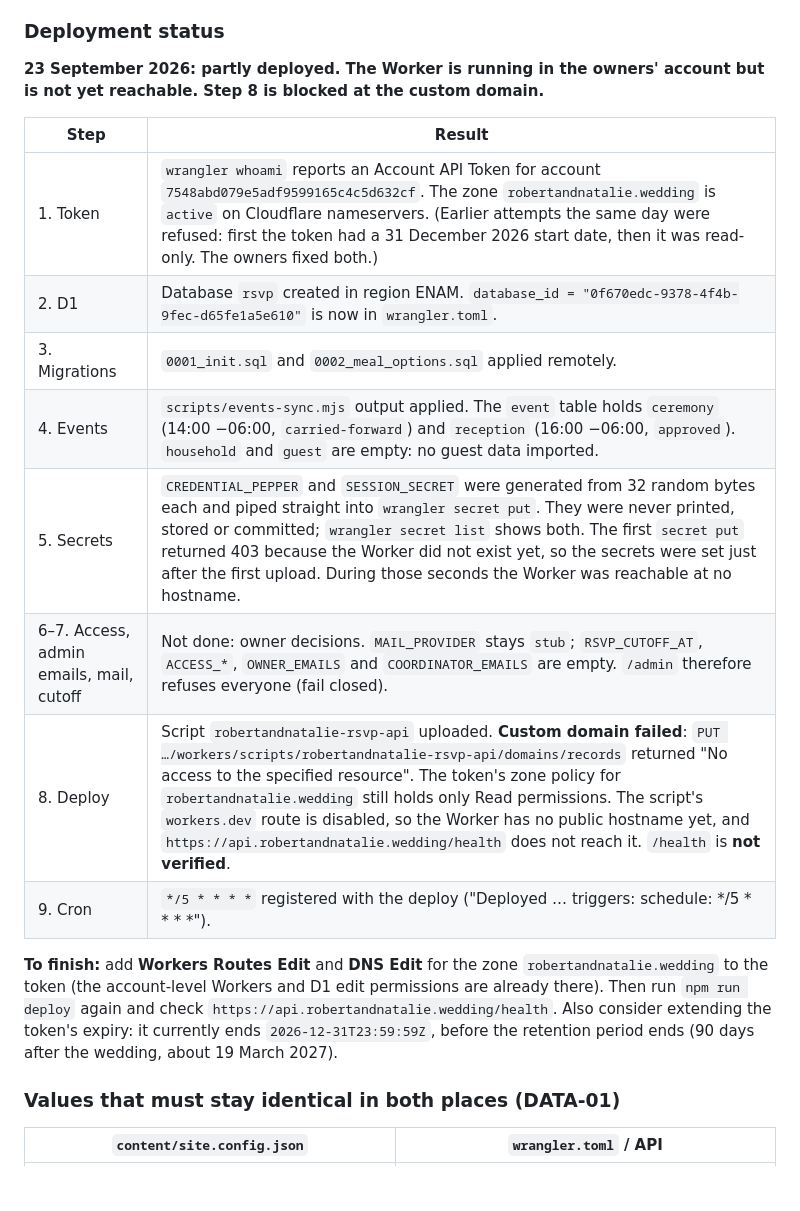
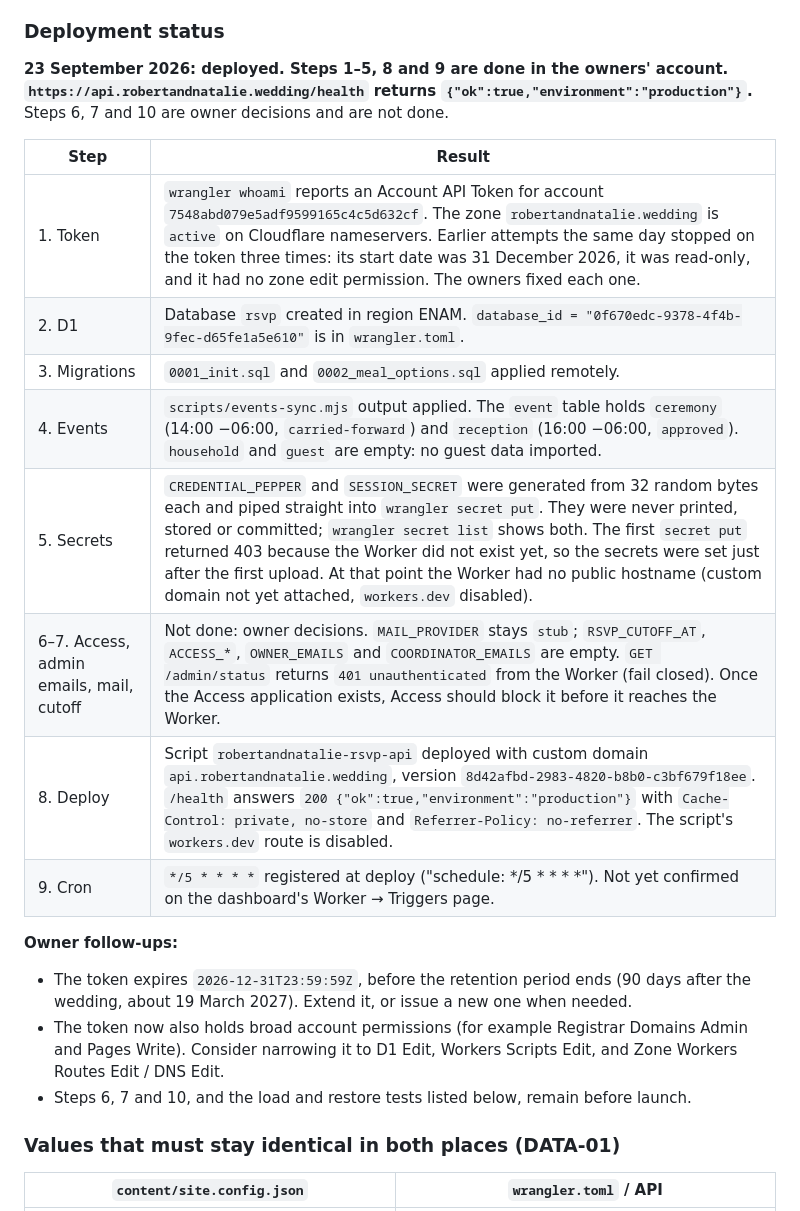
Before and after one commit to coulsonrw/robertandnatalie, a Markdown page: backend/README.md, the part around the change. Rendered like a GitHub page; blank space fills up the shorter version.

Commit message:
Record completed RSVP deployment: custom domain attached, /health returns ok
Co-Authored-By: Claude Opus 5.5 <noreply@anthropic.com>
Claude-Session: https://claude.ai/code/session_011fQiWhC8kSkKbhASpq65Hy

```diff
--- a/backend/README.md
+++ b/backend/README.md
@@ -76,20 +76,23 @@ Prerequisites: a Cloudflare account owned by Robert / Natalie (not a developer's
 
 ### Deployment status
 
-**23 September 2026: partly deployed. The Worker is running in the owners' account but is not yet reachable. Step 8 is blocked at the custom domain.**
+**23 September 2026: deployed. Steps 1–5, 8 and 9 are done in the owners' account. `https://api.robertandnatalie.wedding/health` returns `{"ok":true,"environment":"production"}`.** Steps 6, 7 and 10 are owner decisions and are not done.
 
 | Step | Result |
 |---|---|
-| 1. Token | `wrangler whoami` reports an Account API Token for account `7548abd079e5adf9599165c4c5d632cf`. The zone `robertandnatalie.wedding` is `active` on Cloudflare nameservers. (Earlier attempts the same day were refused: first the token had a 31 December 2026 start date, then it was read-only. The owners fixed both.) |
-| 2. D1 | Database `rsvp` created in region ENAM. `database_id = "0f670edc-9378-4f4b-9fec-d65fe1a5e610"` is now in `wrangler.toml`. |
+| 1. Token | `wrangler whoami` reports an Account API Token for account `7548abd079e5adf9599165c4c5d632cf`. The zone `robertandnatalie.wedding` is `active` on Cloudflare nameservers. Earlier attempts the same day stopped on the token three times: its start date was 31 December 2026, it was read-only, and it had no zone edit permission. The owners fixed each one. |
+| 2. D1 | Database `rsvp` created in region ENAM. `database_id = "0f670edc-9378-4f4b-9fec-d65fe1a5e610"` is in `wrangler.toml`. |
 | 3. Migrations | `0001_init.sql` and `0002_meal_options.sql` applied remotely. |
 | 4. Events | `scripts/events-sync.mjs` output applied. The `event` table holds `ceremony` (14:00 −06:00, `carried-forward`) and `reception` (16:00 −06:00, `approved`). `household` and `guest` are empty: no guest data imported. |
-| 5. Secrets | `CREDENTIAL_PEPPER` and `SESSION_SECRET` were generated from 32 random bytes each and piped straight into `wrangler secret put`. They were never printed, stored or committed; `wrangler secret list` shows both. The first `secret put` returned 403 because the Worker did not exist yet, so the secrets were set just after the first upload. During those seconds the Worker was reachable at no hostname. |
-| 6–7. Access, admin emails, mail, cutoff | Not done: owner decisions. `MAIL_PROVIDER` stays `stub`; `RSVP_CUTOFF_AT`, `ACCESS_*`, `OWNER_EMAILS` and `COORDINATOR_EMAILS` are empty. `/admin` therefore refuses everyone (fail closed). |
-| 8. Deploy | Script `robertandnatalie-rsvp-api` uploaded. **Custom domain failed**: `PUT …/workers/scripts/robertandnatalie-rsvp-api/domains/records` returned "No access to the specified resource". The token's zone policy for `robertandnatalie.wedding` still holds only Read permissions. The script's `workers.dev` route is disabled, so the Worker has no public hostname yet, and `https://api.robertandnatalie.wedding/health` does not reach it. `/health` is **not verified**. |
-| 9. Cron | `*/5 * * * *` registered with the deploy ("Deployed … triggers: schedule: */5 * * * *"). |
+| 5. Secrets | `CREDENTIAL_PEPPER` and `SESSION_SECRET` were generated from 32 random bytes each and piped straight into `wrangler secret put`. They were never printed, stored or committed; `wrangler secret list` shows both. The first `secret put` returned 403 because the Worker did not exist yet, so the secrets were set just after the first upload. At that point the Worker had no public hostname (custom domain not yet attached, `workers.dev` disabled). |
+| 6–7. Access, admin emails, mail, cutoff | Not done: owner decisions. `MAIL_PROVIDER` stays `stub`; `RSVP_CUTOFF_AT`, `ACCESS_*`, `OWNER_EMAILS` and `COORDINATOR_EMAILS` are empty. `GET /admin/status` returns `401 unauthenticated` from the Worker (fail closed). Once the Access application exists, Access should block it before it reaches the Worker. |
+| 8. Deploy | Script `robertandnatalie-rsvp-api` deployed with custom domain `api.robertandnatalie.wedding`, version `8d42afbd-2983-4820-b8b0-c3bf679f18ee`. `/health` answers `200 {"ok":true,"environment":"production"}` with `Cache-Control: private, no-store` and `Referrer-Policy: no-referrer`. The script's `workers.dev` route is disabled. |
+| 9. Cron | `*/5 * * * *` registered at deploy ("schedule: */5 * * * *"). Not yet confirmed on the dashboard's Worker → Triggers page. |
 
-**To finish:** add **Workers Routes Edit** and **DNS Edit** for the zone `robertandnatalie.wedding` to the token (the account-level Workers and D1 edit permissions are already there). Then run `npm run deploy` again and check `https://api.robertandnatalie.wedding/health`. Also consider extending the token's expiry: it currently ends `2026-12-31T23:59:59Z`, before the retention period ends (90 days after the wedding, about 19 March 2027).
+**Owner follow-ups:**
+- The token expires `2026-12-31T23:59:59Z`, before the retention period ends (90 days after the wedding, about 19 March 2027). Extend it, or issue a new one when needed.
+- The token now also holds broad account permissions (for example Registrar Domains Admin and Pages Write). Consider narrowing it to D1 Edit, Workers Scripts Edit, and Zone Workers Routes Edit / DNS Edit.
+- Steps 6, 7 and 10, and the load and restore tests listed below, remain before launch.
 
 ### Values that must stay identical in both places (DATA-01)
 
```
Also changed, not shown: docs/CHANGELOG.md (+1 -1 lines).
